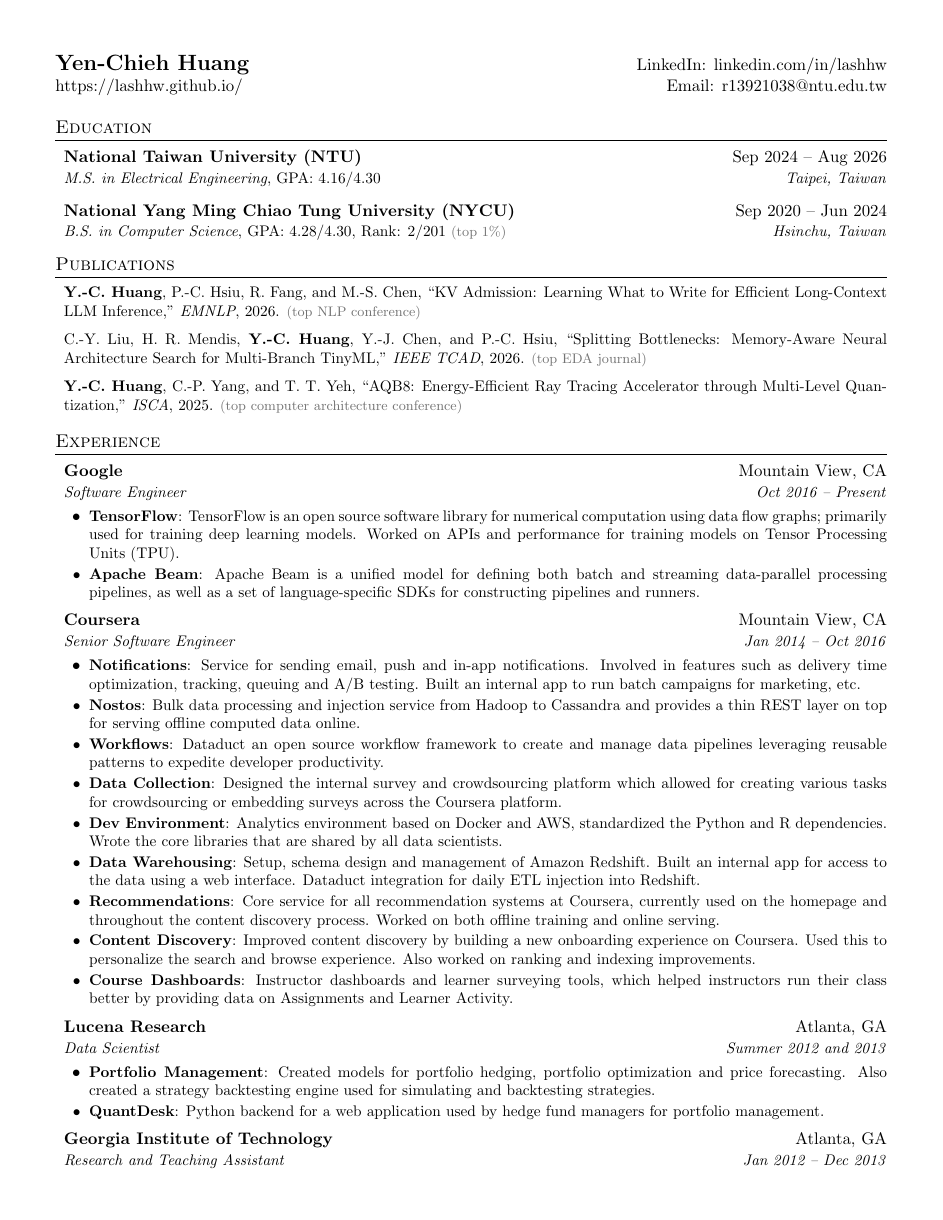
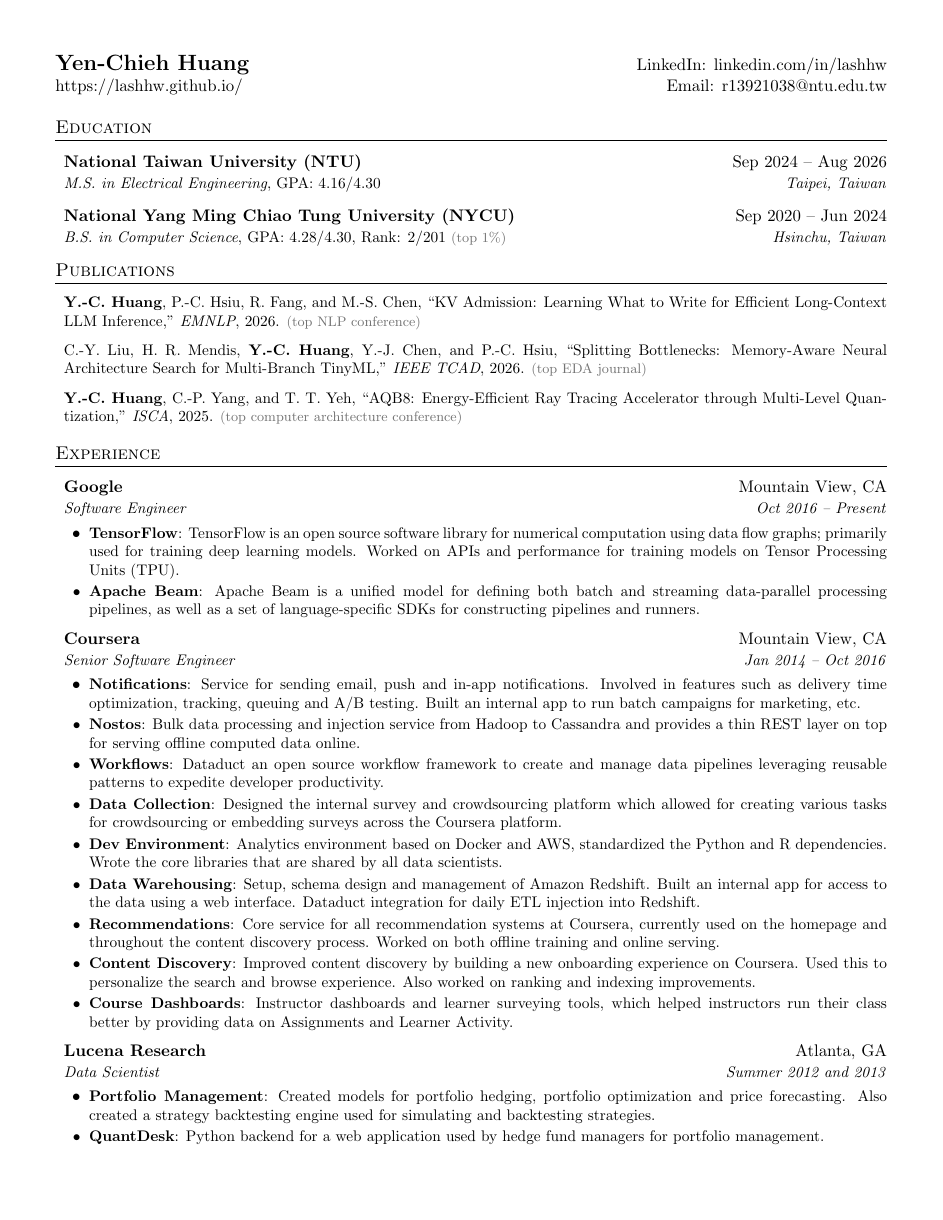
Before and after one commit to lashhw/cv, a LaTeX document (main.tex): page 1 of 2. Compiled offline with pdfLaTeX.

Commit message:
expand vertical spacing after sections

```diff
--- a/main.tex
+++ b/main.tex
@@ -38,7 +38,7 @@
 % Sections formatting
 \titleformat{\section}{
   \vspace{-4pt}\scshape\raggedright\large
-}{}{0em}{}[\color{black}\titlerule \vspace{-5pt}]
+}{}{0em}{}[\color{black}\titlerule \vspace{-2pt}]
 
 % Ensure that generated PDF is machine readable/ATS parsable
 \pdfgentounicode=1
```
